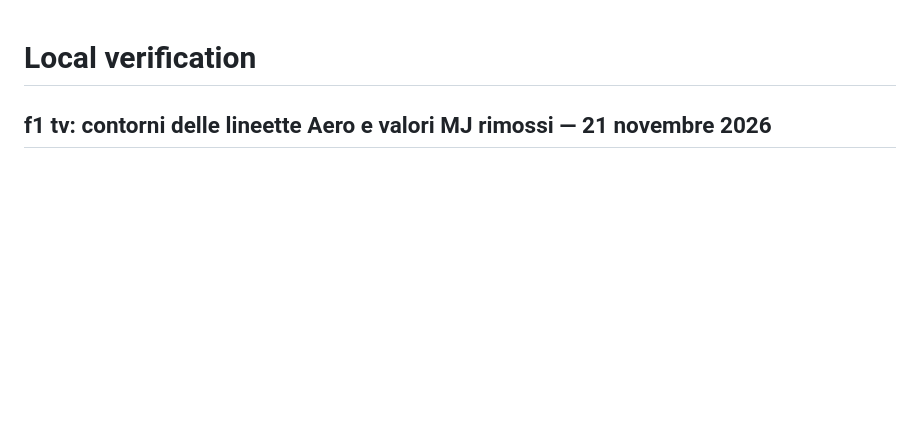
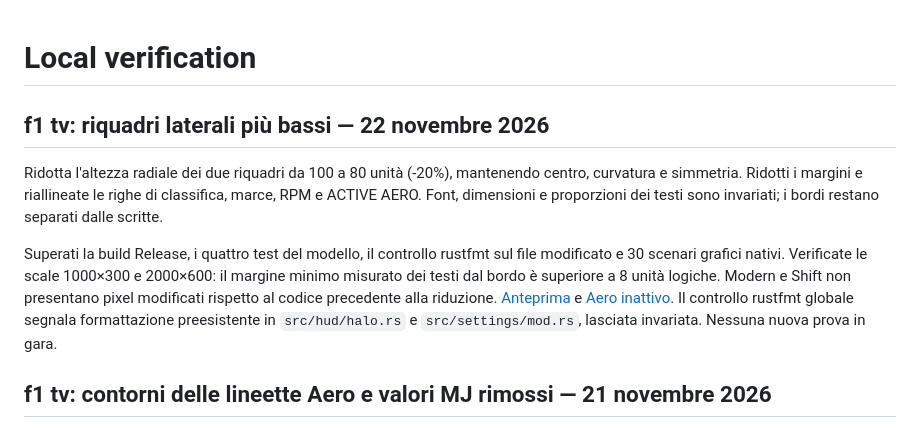
Before and after one commit to ousemaakacha/F1-Halo-Telemetry, a Markdown page: docs/VERIFICATION.md, the part around the change. Rendered like a GitHub page; blank space fills up the shorter version.

Commit message:
fix(hud): compact f1 tv side panels

```diff
--- a/docs/VERIFICATION.md
+++ b/docs/VERIFICATION.md
@@ -1,4 +1,21 @@
 # Local verification
+
+## f1 tv: riquadri laterali più bassi — 22 novembre 2026
+
+Ridotta l'altezza radiale dei due riquadri da 100 a 80 unità (-20%), mantenendo
+centro, curvatura e simmetria. Ridotti i margini e riallineate le righe di
+classifica, marce, RPM e ACTIVE AERO. Font, dimensioni e proporzioni dei testi
+sono invariati; i bordi restano separati dalle scritte.
+
+Superati la build Release, i quattro test del modello, il controllo rustfmt
+sul file modificato e 30 scenari grafici nativi. Verificate le scale 1000×300 e 2000×600: il margine
+minimo misurato dei testi dal bordo è superiore a 8 unità logiche.
+Modern e Shift non presentano pixel modificati rispetto al codice precedente
+alla riduzione. [Anteprima](../artifacts/f1-tv-compact-preview.png) e
+[Aero inattivo](../artifacts/f1-tv-compact-aero-off.png).
+Il controllo rustfmt globale segnala formattazione preesistente in
+`src/hud/halo.rs` e `src/settings/mod.rs`, lasciata invariata.
+Nessuna nuova prova in gara.
 
 ## f1 tv: contorni delle lineette Aero e valori MJ rimossi — 21 novembre 2026
 
```
Also changed, not shown: docs/REPLICA.md (+3 -0 lines), artifacts/f1-tv-compact-aero-off.png (added), artifacts/f1-tv-compact-preview.png (added), artifacts/f1-tv-preview.png, artifacts/replica-mclaren-preview.png, 2 other files.
